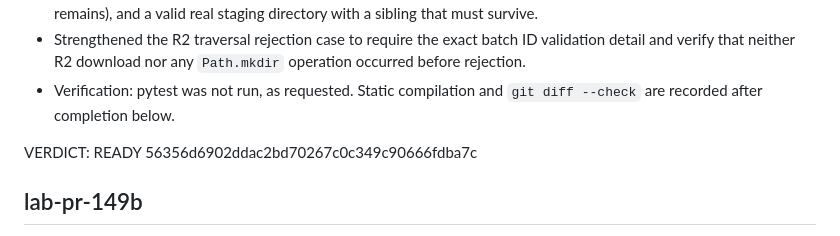
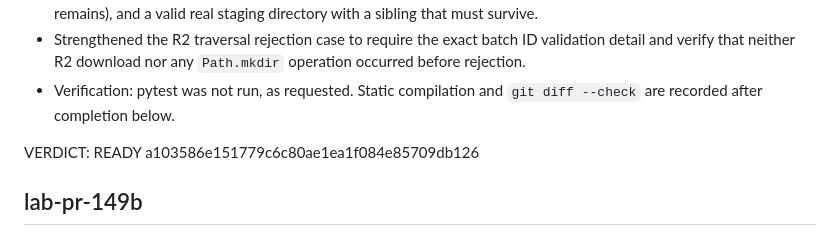
Before and after one commit to KINGMAKER-SYSTEMS/content-posting-lab, a Markdown page: LAB-REPORT.codex.md, the part around the change. Rendered like a GitHub page.

Commit message:
record lab-pr-149c verdict

```diff
--- a/LAB-REPORT.codex.md
+++ b/LAB-REPORT.codex.md
@@ -14,7 +14,7 @@ VERDICT: NOT READY c51ba58bbe6cfcfab3b7f752ec719d59d6b1d90c tests unavailable; b
 - Strengthened the R2 traversal rejection case to require the exact batch ID validation detail and verify that neither R2 download nor any `Path.mkdir` operation occurred before rejection.
 - Verification: pytest was not run, as requested. Static compilation and `git diff --check` are recorded after completion below.
 
-VERDICT: READY 56356d6902ddac2bd70267c0c349c90666fdba7c
+VERDICT: READY a103586e151779c6c80ae1ea1f084e85709db126
 
 ## lab-pr-149b
 
```
